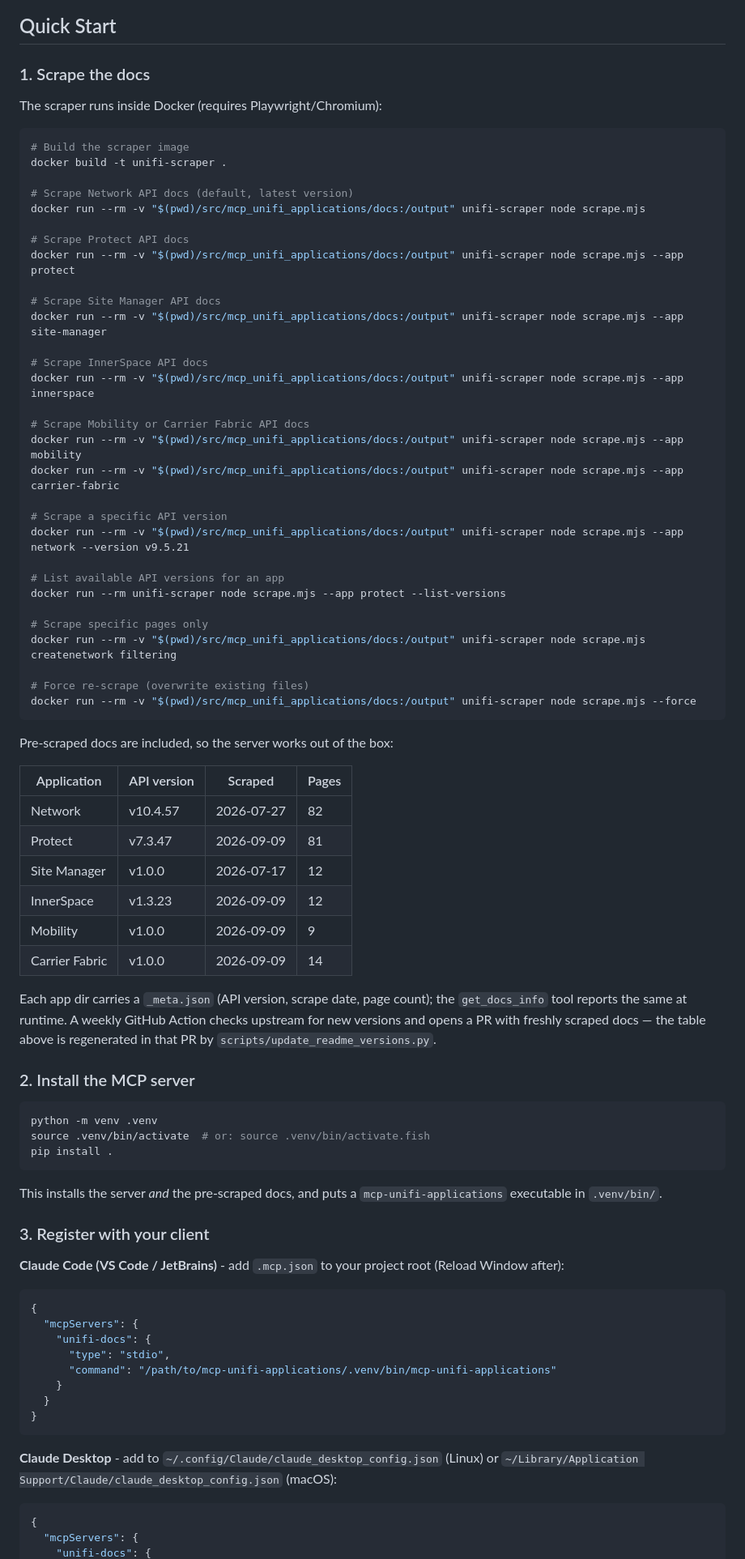
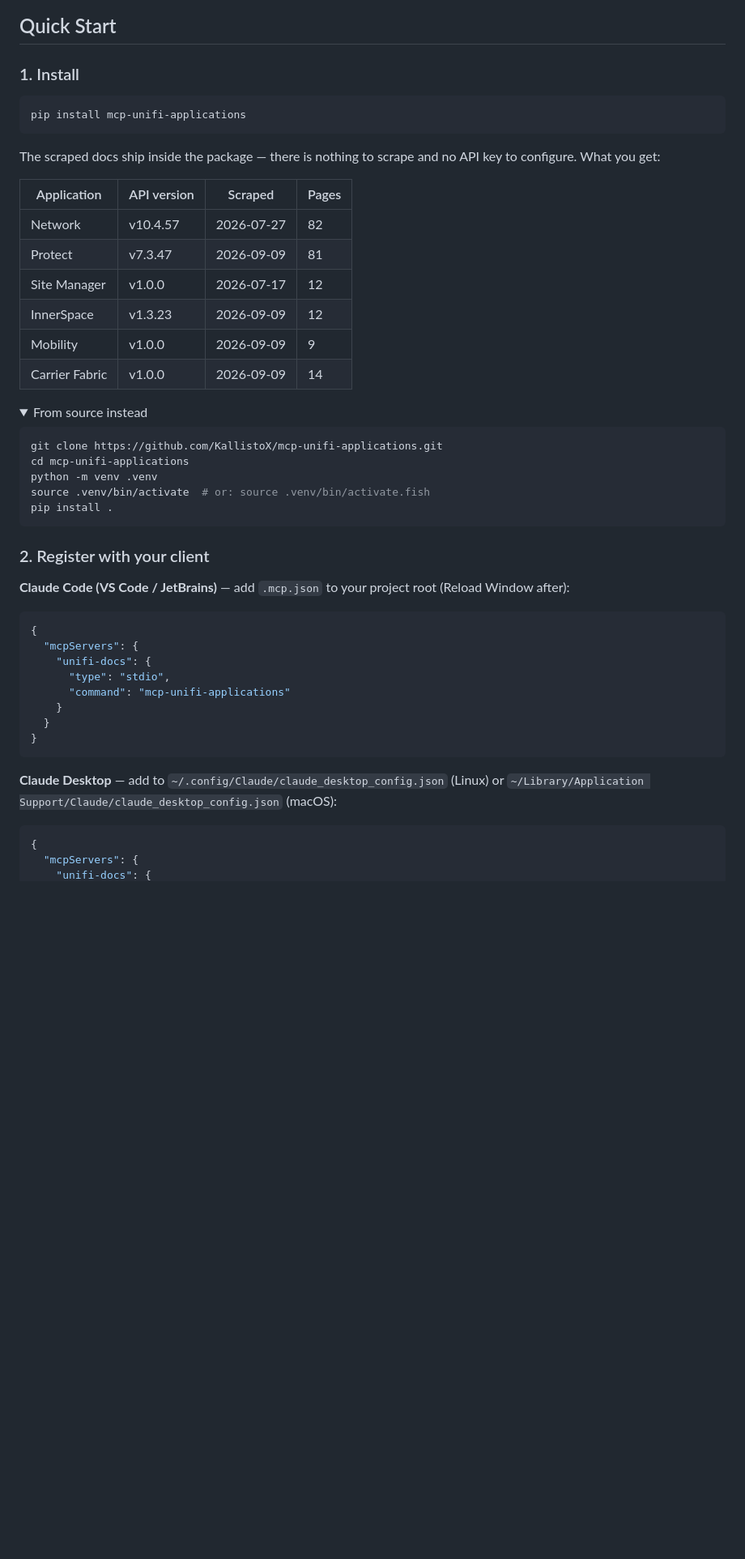
Before and after one commit to KallistoX/mcp-unifi-applications, a Markdown page: README.md, the part around one of its changes. Shown at 81% size. Drawn GitHub-style; folded sections open; blank space fills up the shorter version.

Commit message:
docs: lead the Quick Start with pip install, not a Docker scrape
Step 1 told a new user to build a Playwright container and scrape 82 pages of
documentation that the repo already ships - and, since 0.2.0, that pip ships
too. Step 2 then installed from a clone that step 1 assumed they already had.

Reorder to what a user actually does:

  1. pip install mcp-unifi-applications   (from-source path kept, collapsed)
  2. register with the client

Client configs now use the bare `mcp-unifi-applications` command rather than a
path into a checkout, with a note about Claude Desktop not inheriting a shell
PATH - which is the failure this will otherwise produce.

The scraping commands move to their own "Re-scraping the docs" section further
down, framed as what they are: needed only to pull a version before the weekly
workflow does, or to add an application.

The version table moves into step 1, where "what you get" is the question being
answered. Its markers move with it, so scripts/update_readme_versions.py keeps
working - verified by re-running it.

Adds PyPI version and Python version badges.

Co-Authored-By: Claude Opus 5 <noreply@anthropic.com>

````diff
--- a/README.md
+++ b/README.md
@@ -33,44 +35,14 @@ Claude automatically queries the MCP server — searching endpoints, fetching sc
 
 ## Quick Start
 
-### 1. Scrape the docs
-
-The scraper runs inside Docker (requires Playwright/Chromium):
+### 1. Install
 
 ```bash
-# Build the scraper image
-docker build -t unifi-scraper .
-
-# Scrape Network API docs (default, latest version)
-docker run --rm -v "$(pwd)/src/mcp_unifi_applications/docs:/output" unifi-scraper node scrape.mjs
-
-# Scrape Protect API docs
-docker run --rm -v "$(pwd)/src/mcp_unifi_applications/docs:/output" unifi-scraper node scrape.mjs --app protect
-
-# Scrape Site Manager API docs
-docker run --rm -v "$(pwd)/src/mcp_unifi_applications/docs:/output" unifi-scraper node scrape.mjs --app site-manager
-
-# Scrape InnerSpace API docs
-docker run --rm -v "$(pwd)/src/mcp_unifi_applications/docs:/output" unifi-scraper node scrape.mjs --app innerspace
-
-# Scrape Mobility or Carrier Fabric API docs
-docker run --rm -v "$(pwd)/src/mcp_unifi_applications/docs:/output" unifi-scraper node scrape.mjs --app mobility
-docker run --rm -v "$(pwd)/src/mcp_unifi_applications/docs:/output" unifi-scraper node scrape.mjs --app carrier-fabric
-
-# Scrape a specific API version
-docker run --rm -v "$(pwd)/src/mcp_unifi_applications/docs:/output" unifi-scraper node scrape.mjs --app network --version v9.5.21
-
-# List available API versions for an app
-docker run --rm unifi-scraper node scrape.mjs --app protect --list-versions
-
-# Scrape specific pages only
-docker run --rm -v "$(pwd)/src/mcp_unifi_applications/docs:/output" unifi-scraper node scrape.mjs createnetwork filtering
-
-# Force re-scrape (overwrite existing files)
-docker run --rm -v "$(pwd)/src/mcp_unifi_applications/docs:/output" unifi-scraper node scrape.mjs --force
+pip install mcp-unifi-applications
 ```
 
-Pre-scraped docs are included, so the server works out of the box:
+The scraped docs ship inside the package — there is nothing to scrape and no
+API key to configure. What you get:
 
 <!-- docs-versions:start -->
 | Application | API version | Scraped | Pages |
@@ -83,34 +55,36 @@ Pre-scraped docs are included, so the server works out of the box:
 | Carrier Fabric | v1.0.0 | 2026-09-09 | 14 |
 <!-- docs-versions:end -->
 
-Each app dir carries a `_meta.json` (API version, scrape date, page count); the `get_docs_info` tool reports the same at runtime. A weekly GitHub Action checks upstream for new versions and opens a PR with freshly scraped docs — the table above is regenerated in that PR by `scripts/update_readme_versions.py`.
-
-### 2. Install the MCP server
+<details>
+<summary>From source instead</summary>
 
 ```bash
+git clone https://github.com/KallistoX/mcp-unifi-applications.git
+cd mcp-unifi-applications
 python -m venv .venv
 source .venv/bin/activate  # or: source .venv/bin/activate.fish
 pip install .
 ```
 
-This installs the server *and* the pre-scraped docs, and puts a `mcp-unifi-applications` executable in `.venv/bin/`.
+</details>
 
-### 3. Register with your client
+### 2. Register with your client
 
-**Claude Code (VS Code / JetBrains)** - add `.mcp.json` to your project root (Reload Window after):
+**Claude Code (VS Code / JetBrains)** — add `.mcp.json` to your project root (Reload Window after):
 
 ```json
 {
   "mcpServers": {
     "unifi-docs": {
       "type": "stdio",
-      "command": "/path/to/mcp-unifi-applications/.venv/bin/mcp-unifi-applications"
+      "command": "mcp-unifi-applications"
     }
   }
 }
 ```
 
-**Claude Desktop** - add to `~/.config/Claude/claude_desktop_config.json` (Linux) or `~/Library/Application Support/Claude/claude_desktop_config.json` (macOS):
+**Claude Desktop** — add to `~/.config/Claude/claude_desktop_config.json` (Linux) or
+`~/Library/Application Support/Claude/claude_desktop_config.json` (macOS):
 
 ```json
 {
````
Also changed, not shown: other parts of README.md (+46 -1 lines).
